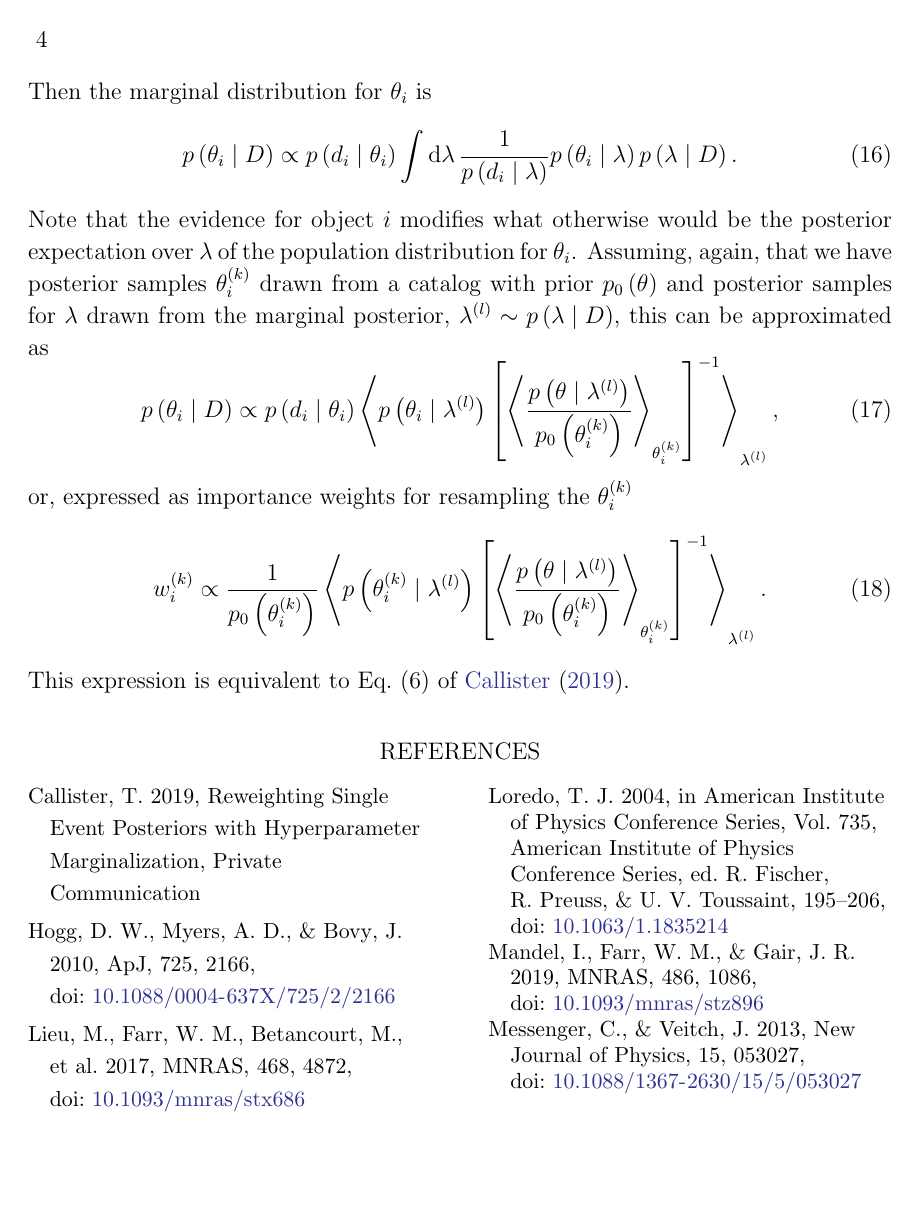
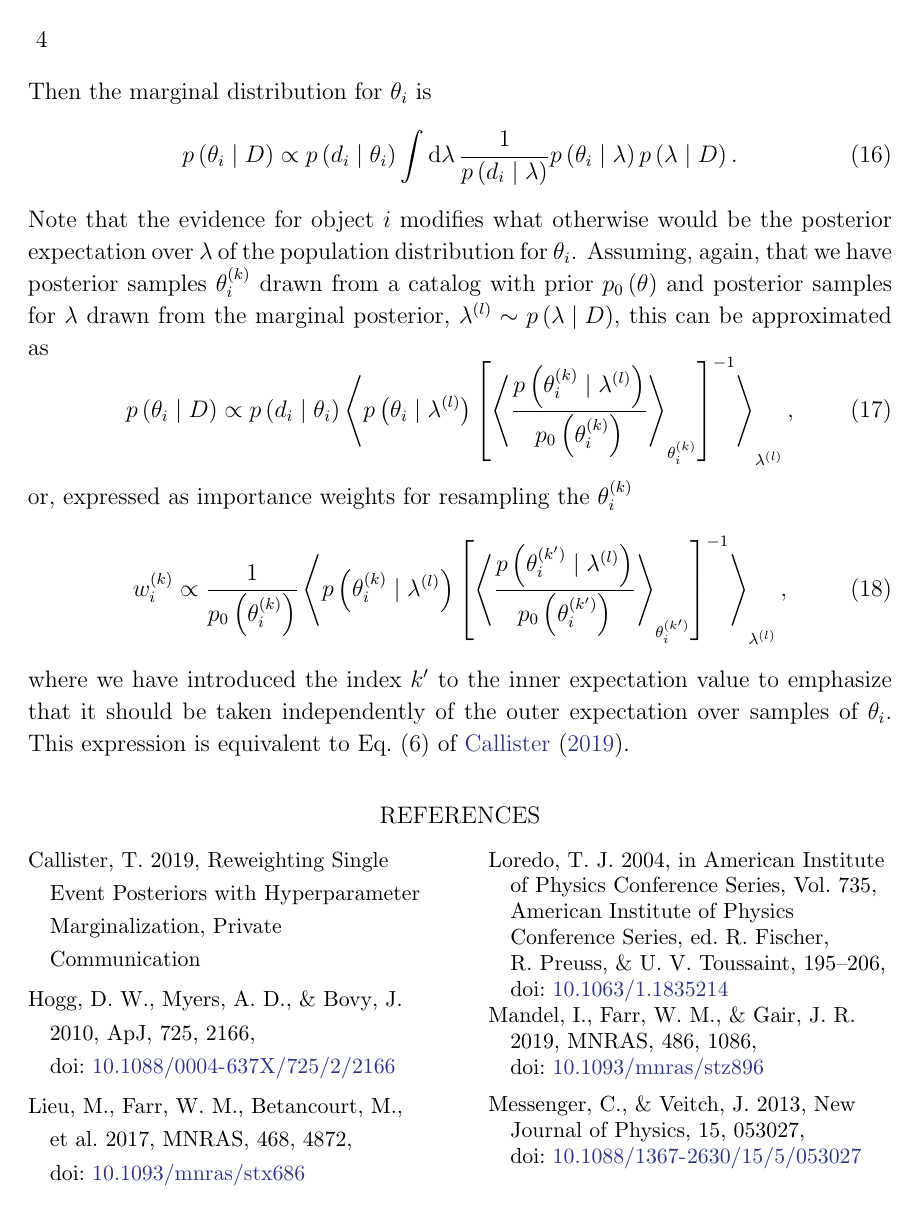
Before and after one commit to farr/Reweighting, a LaTeX paper (note/reweighting.tex): page 4 of 4. Compiled offline with LaTeX, dvips and Ghostscript.

Commit message:
Fix typo in last paragraph.

```diff
--- a/note/reweighting.tex
+++ b/note/reweighting.tex
@@ -210,16 +210,19 @@ for $\lambda$ drawn from the marginal posterior, $\lambda^{(l)} \sim p\left(
 \lambda \mid D \right)$, this can be approximated as
 %
 \begin{equation}
-  p\left( \theta_i \mid D \right) \propto p\left( d_i \mid \theta_i \right) \left\langle p\left( \theta_i \mid \lambda^{(l)} \right) \left[\left\langle \frac{p\left( \theta \mid \lambda^{(l)} \right)}{p_0 \left( \theta_i^{(k)} \right)} \right\rangle_{\theta_i^{(k)}} \right]^{-1} \right\rangle_{\lambda^{(l)}},
+  p\left( \theta_i \mid D \right) \propto p\left( d_i \mid \theta_i \right) \left\langle p\left( \theta_i \mid \lambda^{(l)} \right) \left[\left\langle \frac{p\left( \theta_i^{(k)} \mid \lambda^{(l)} \right)}{p_0 \left( \theta_i^{(k)} \right)} \right\rangle_{\theta_i^{(k)}} \right]^{-1} \right\rangle_{\lambda^{(l)}},
 \end{equation}
 %
 or, expressed as importance weights for resampling the $\theta^{(k)}_i$
 %
 \begin{equation}
-  w_i^{(k)} \propto \frac{1}{p_0\left( \theta_i^{(k)} \right)} \left\langle p\left( \theta_i^{(k)} \mid \lambda^{(l)} \right) \left[\left\langle \frac{p\left( \theta \mid \lambda^{(l)} \right)}{p_0 \left( \theta_i^{(k)} \right)} \right\rangle_{\theta_i^{(k)}} \right]^{-1} \right\rangle_{\lambda^{(l)}}.
+  w_i^{(k)} \propto \frac{1}{p_0\left( \theta_i^{(k)} \right)} \left\langle p\left( \theta_i^{(k)} \mid \lambda^{(l)} \right) \left[\left\langle \frac{p\left( \theta_i^{(k')} \mid \lambda^{(l)} \right)}{p_0 \left( \theta_i^{(k')} \right)} \right\rangle_{\theta_i^{(k')}} \right]^{-1} \right\rangle_{\lambda^{(l)}},
 \end{equation}
 %
-This expression is equivalent to Eq.\ (6) of \citet{Callister2019}.
+where we have introduced the index $k'$ to the inner expectation value to
+emphasize that it should be taken independently of the outer expectation over
+samples of $\theta_i$. This expression is equivalent to Eq.\ (6) of
+\citet{Callister2019}.
 
 \bibliography{reweighting}
 
```
